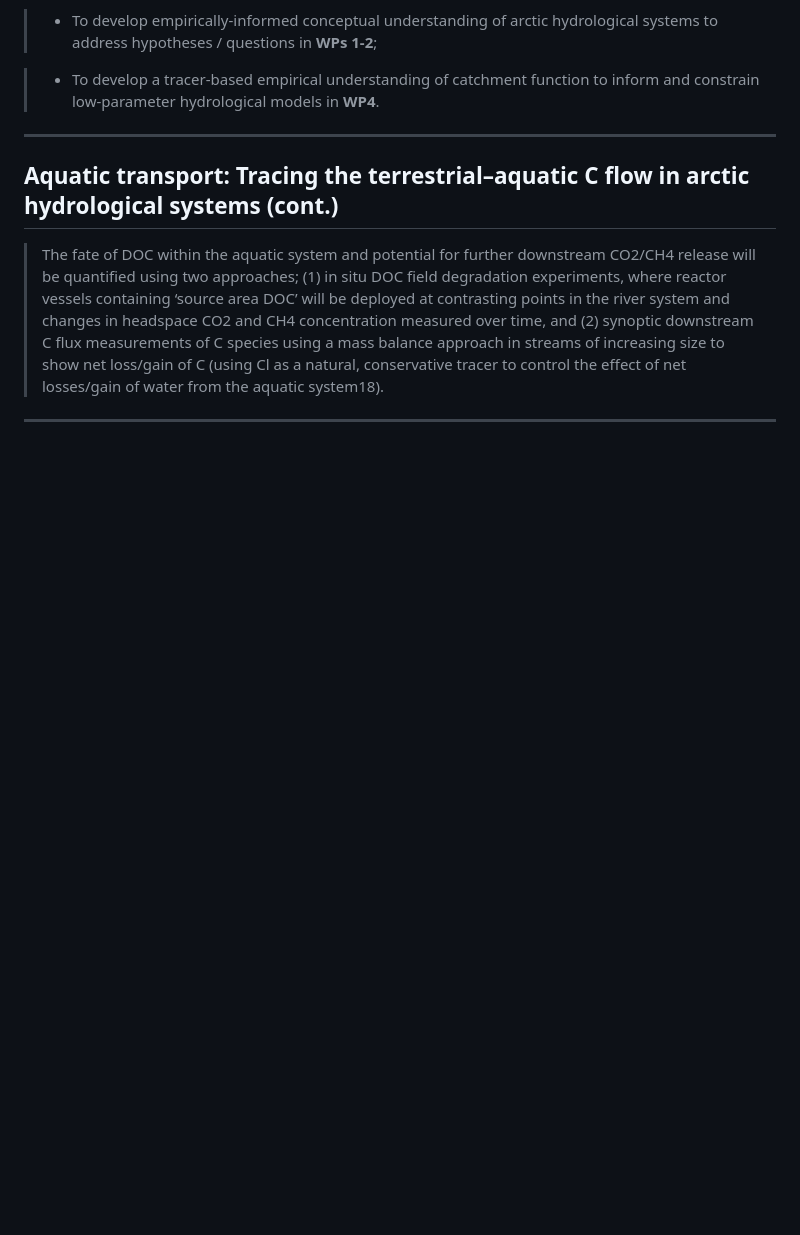
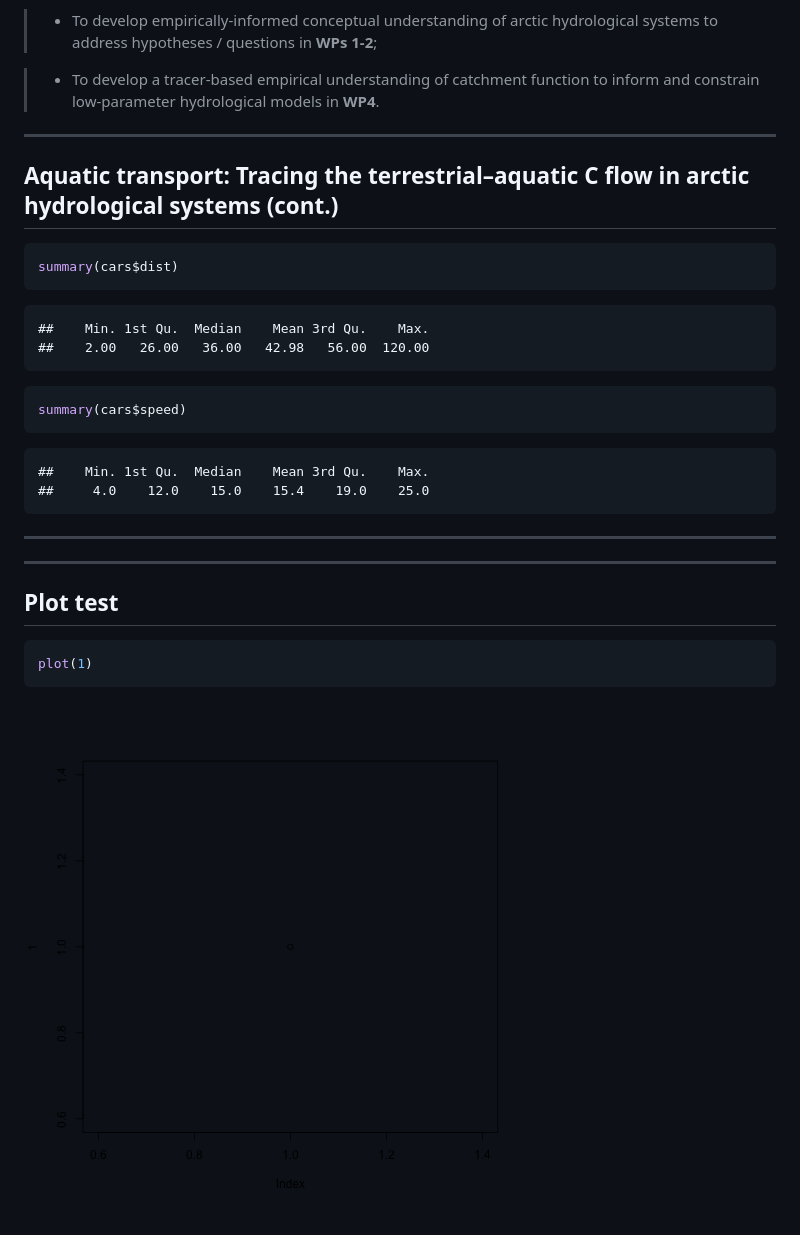
Before and after one commit to johnDorian/work_package_3, a Markdown page: index.md, the part around the change. Drawn GitHub-style; pictures changed too: assets/fig/unnamed-chunk-2-1.png (added); blank space fills up the shorter version.

Commit message:
publishing deck

````diff
--- a/index.md
+++ b/index.md
@@ -29,7 +29,32 @@ hitheme: solarized_light
 ---
 ## Aquatic transport: Tracing the terrestrial–aquatic C flow in arctic hydrological systems (cont.)
 
-> The fate of DOC within the aquatic system and potential for further downstream CO2/CH4 release will be quantified using two approaches; (1) in situ DOC field degradation experiments, where reactor vessels containing ‘source area DOC’ will be deployed at contrasting points in the river system and changes in headspace CO2 and CH4 concentration measured over time, and (2) synoptic downstream C flux measurements of C species using a mass balance approach in streams of increasing size to show net loss/gain of C (using Cl as a natural, conservative tracer to control the effect of net losses/gain of water from the aquatic system18).
+
+```r
+summary(cars$dist)
+```
+
+```
+##    Min. 1st Qu.  Median    Mean 3rd Qu.    Max.
+##    2.00   26.00   36.00   42.98   56.00  120.00
+```
+
+```r
+summary(cars$speed)
+```
+
+```
+##    Min. 1st Qu.  Median    Mean 3rd Qu.    Max.
+##     4.0    12.0    15.0    15.4    19.0    25.0
+```
+
+---
+---
+## Plot test
 
 
----
+```r
+plot(1)
+```
+
+![plot of chunk unnamed-chunk-2](assets/fig/unnamed-chunk-2-1.png)
````
Also changed, not shown: 2 other files.
